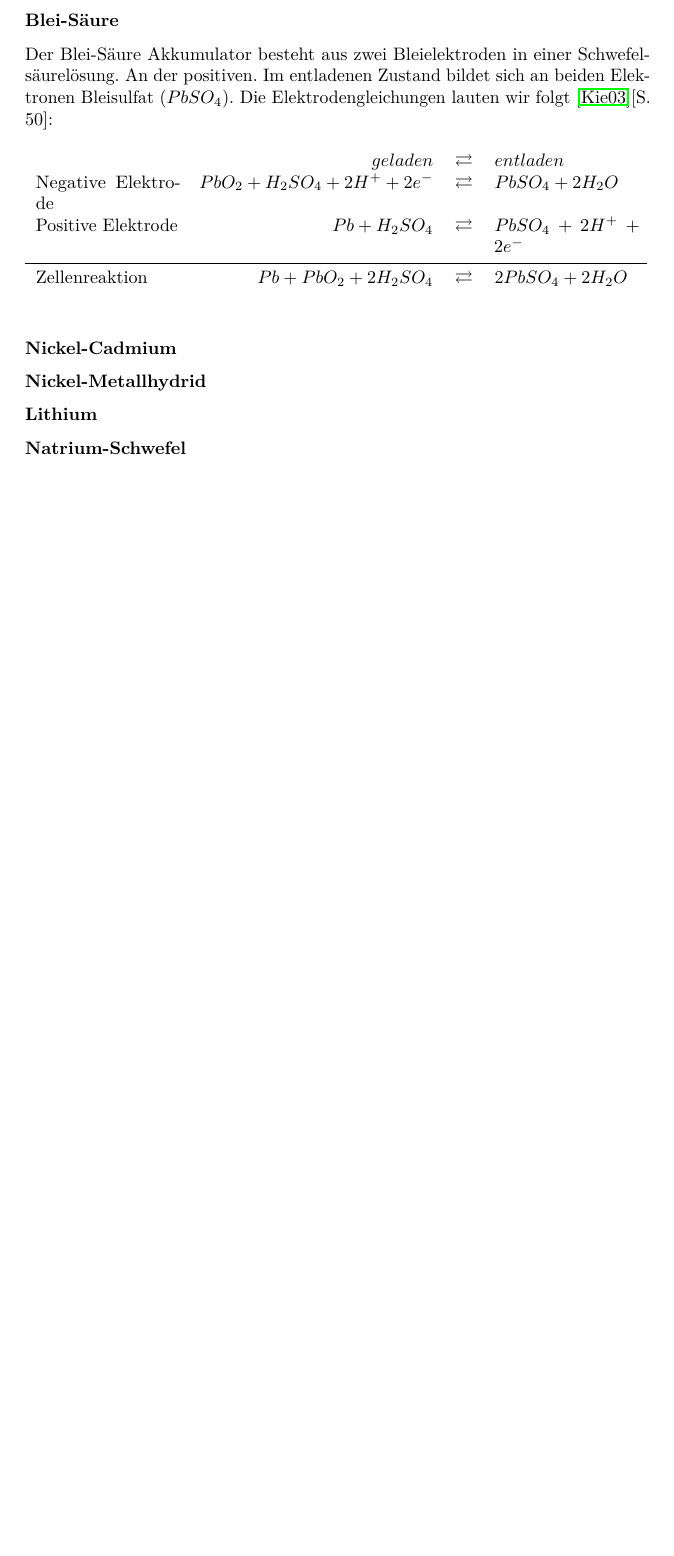
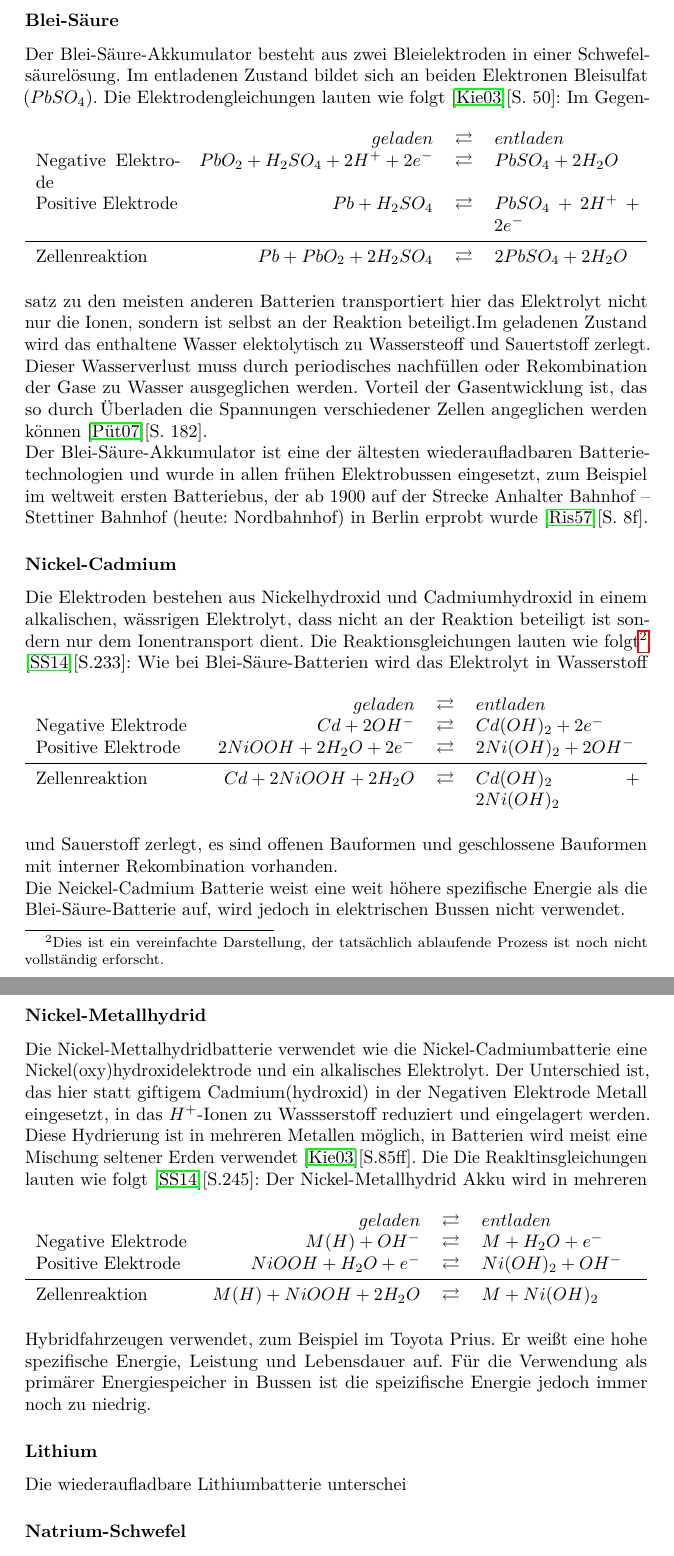
Before and after one commit to ludgerheide/Bachelorarbeit, a LaTeX document (Latex/Bachelorarbeit_ebook.tex, which reads Latex/Kapitel/03_Speichertechnologien.tex): part of page 11 of 14 before the commit and two parts of pages 11 and 12 of 15 after it, the two joined at a grey line, cut so that both start at the same text, the shorter picture padded with empty space. Compiled offline with pdfLaTeX.

Commit message:
Arbeitsschluss Freitag

```diff
--- a/Latex/Kapitel/03_Speichertechnologien.tex
+++ b/Latex/Kapitel/03_Speichertechnologien.tex
@@ -18,18 +18,43 @@ In Shanghai werden Busse mit dieser Technologie seit 2008 im Linienverkehr einge
 Batterien bestehen aus zwei Elektroden aus meist verschiedenen Metallen. Zwischen den Elektroden befindet sich ein Elektrolyt, in dem sich Ionen von der einen Elektrode zur anderen bewegen können. Durch die Bewegung der Ionen wird Ladung übertragen und an den Klemmen der Batterie entsteht eine Spannung. Batterien werden unterschieden in Primär- und Sekundärbatterien. Primärbatterien sind nicht wiederaufladbar und werden nicht weiter betrachtet \cite{KiehneBattery}[S. 1f].
 \subsubsection{Blei-Säure}
-Der Blei-Säure Akkumulator besteht aus zwei Bleielektroden in einer Schwefelsäurelösung. An der positiven. Im entladenen Zustand bildet sich an beiden Elektronen Bleisulfat ($PbSO_4$). Die Elektrodengleichungen lauten wir folgt \cite{KiehneBattery}[S. 50]:
+Der Blei-Säure-Akkumulator besteht aus zwei Bleielektroden in einer Schwefelsäurelösung. Im entladenen Zustand bildet sich an beiden Elektronen Bleisulfat ($PbSO_4$). Die Elektrodengleichungen lauten wie folgt \cite{KiehneBattery}[S. 50]:
 \begin{table*}[htbp]
   \begin{tabularx}{\linewidth}{XrcX}
-  	                   &                      $ geladen$ & $\rightleftarrows$ & $entladen $            \\
+  	                   &                       $geladen$ & $\rightleftarrows$ & $entladen$            \\
   	Negative Elektrode & $PbO_2 + H_2SO_4 + 2H^+ + 2e^-$ & $\rightleftarrows$ & $PbSO_4 + 2H_2O$       \\
   	Positive Elektrode &                  $Pb + H_2SO_4$ & $\rightleftarrows$ & $PbSO_4 + 2H^+ + 2e^-$ \\ \midrule
   	Zellenreaktion     &         $Pb + PbO_2 + 2H_2SO_4$ & $\rightleftarrows$ & $2PbSO_4 + 2H_2O$
   \end{tabularx}
 \end{table*}
+Im Gegensatz zu den meisten anderen Batterien transportiert hier das Elektrolyt nicht nur die Ionen, sondern ist selbst an der Reaktion beteiligt.Im geladenen Zustand wird das enthaltene Wasser elektolytisch zu Wassersteoff und Sauertstoff zerlegt. Dieser Wasserverlust muss durch periodisches nachfüllen oder Rekombination der Gase zu Wasser ausgeglichen werden. Vorteil der Gasentwicklung ist, das so durch Überladen die Spannungen verschiedener Zellen angeglichen werden können \cite{tub_aleph001746639}[S. 182].\\
+Der Blei-Säure-Akkumulator ist eine der ältesten wiederaufladbaren Batterietechnologien und wurde in allen frühen Elektrobussen eingesetzt, zum Beispiel im weltweit ersten Batteriebus, der ab 1900 auf der Strecke Anhalter Bahnhof – Stettiner Bahnhof (heute: Nordbahnhof) in Berlin erprobt wurde \cite{Risch:1957}[S. 8f].
 
 \subsubsection{Nickel-Cadmium} %TODO: Oder als Fußnote in NiMH?
+Die Elektroden bestehen aus Nickelhydroxid und Cadmiumhydroxid in einem alkalischen, wässrigen Elektrolyt, dass nicht an der Reaktion beteiligt ist sondern nur dem Ionentransport dient. Die Reaktionsgleichungen lauten wie folgt\footnote{Dies ist ein vereinfachte Darstellung, der tatsächlich ablaufende Prozess ist noch nicht vollständig erforscht.} \cite{Sterner:2014}[S.233]:
+\begin{table*}[htbp]
+  \begin{tabularx}{\linewidth}{XrcX}
+  	                   &                       $geladen$ & $\rightleftarrows$ & $entladen$            \\
+  	Negative Elektrode & $Cd + 2OH^-$ & $\rightleftarrows$ & $Cd(OH)_2 + 2e^-$       \\
+  	Positive Elektrode &                  $2NiOOH + 2H_2O + 2e^-$ & $\rightleftarrows$ & $2Ni(OH)_2 + 2OH^-$ \\ \midrule
+  	Zellenreaktion     &         $Cd + 2NiOOH + 2H_2O$ & $\rightleftarrows$ & $Cd(OH)_2 + 2Ni(OH)_2$
+  \end{tabularx}
+\end{table*}
+Wie bei Blei-Säure-Batterien wird das Elektrolyt in Wasserstoff und Sauerstoff zerlegt, es sind offenen Bauformen und geschlossene Bauformen mit interner Rekombination vorhanden.\\
+Die Neickel-Cadmium Batterie weist eine weit höhere spezifische Energie als die Blei-Säure-Batterie auf, wird jedoch in elektrischen Bussen nicht verwendet.
+
 \subsubsection{Nickel-Metallhydrid}
+Die Nickel-Mettalhydridbatterie verwendet wie die Nickel-Cadmiumbatterie eine Nickel(oxy)hydroxidelektrode und ein alkalisches Elektrolyt. Der Unterschied ist, das hier statt giftigem Cadmium(hydroxid) in der Negativen Elektrode Metall eingesetzt, in das $H^+$-Ionen zu Wassserstoff reduziert und eingelagert werden. Diese Hydrierung ist in mehreren Metallen möglich, in Batterien wird meist eine Mischung seltener Erden verwendet \cite{KiehneBattery}[S.85ff]. Die Die Reakltinsgleichungen lauten wie folgt \cite{Sterner:2014}[S.245]:
+\begin{table*}[htbp]
+  \begin{tabularx}{\linewidth}{XrcX}
+  	                   &                       $geladen$ & $\rightleftarrows$ & $entladen$            \\
+  	Negative Elektrode & $M(H) + OH^-$ & $\rightleftarrows$ & $M + H_2O + e^-$       \\
+  	Positive Elektrode &                  $NiOOH + H_2O + e^-$ & $\rightleftarrows$ & $Ni(OH)_2 + OH^-$ \\ \midrule
+  	Zellenreaktion     &         $M(H) + NiOOH + 2H_2O$ & $\rightleftarrows$ & $M + Ni(OH)_2$
+  \end{tabularx}
+\end{table*}
+Der Nickel-Metallhydrid Akku wird in mehreren Hybridfahrzeugen verwendet, zum Beispiel im Toyota Prius. Er weißt eine hohe spezifische Energie, Leistung und Lebensdauer auf. Für die Verwendung als primärer Energiespeicher in Bussen ist die speizifische Energie jedoch immer noch zu niedrig.
 \subsubsection{Lithium}
+Die wiederaufladbare Lithiumbatterie unterschei
 \subsubsection{Natrium-Schwefel} %TODO: Natrium-Nickelchlorid?
 \subsubsection{Zink-Luft}
 \section{Vergleichstabelle}   %TODO: AUSFÜLLEN!
```
Also changed, not shown: Quellen/Quellenliste.bib (+16 -1 lines), Latex/Kapitel/03_Speichertechnologien.tex (2 more changed lines).
